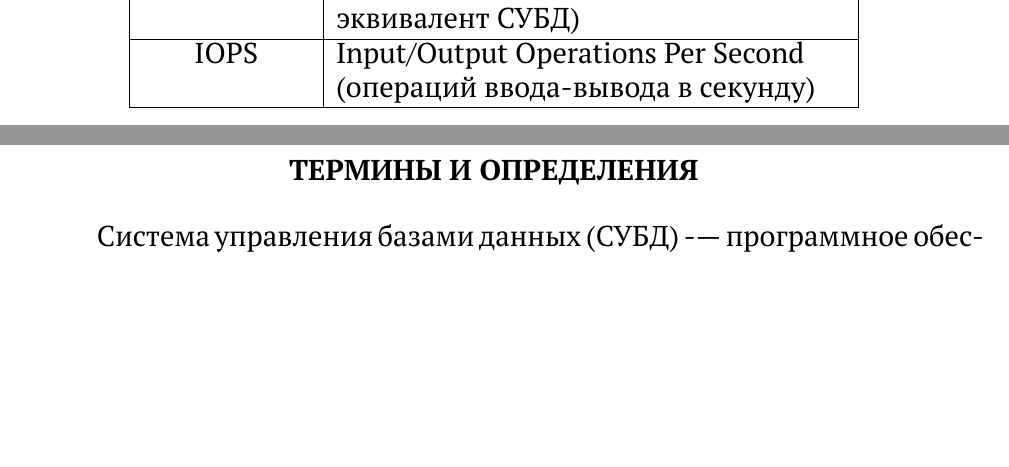
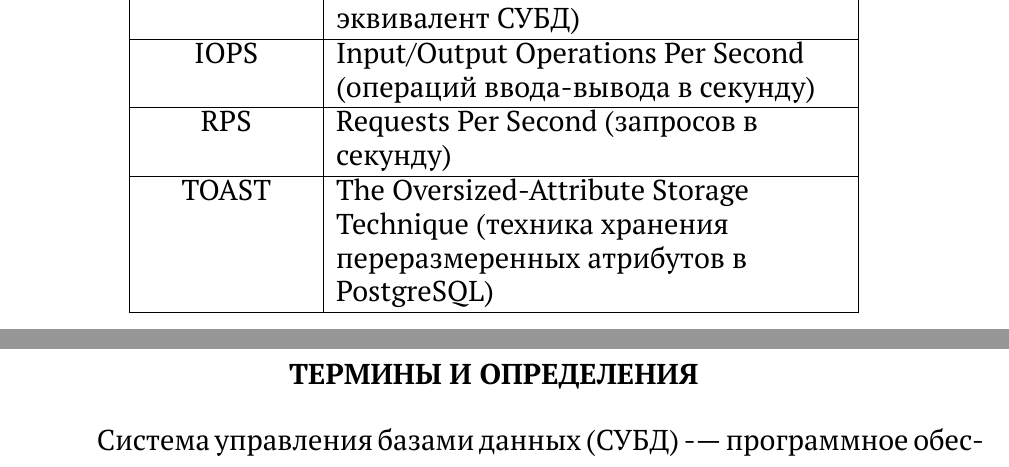
Before and after one commit to ShchA317/diploma, a LaTeX document (tex/main.tex, which reads tex/1-abbreviations.tex): two parts of pages 7 and 8 of 69, joined at a grey line, cut so that both start at the same text, the shorter picture padded with empty space. Compiled offline with XeLaTeX; a missing font is replaced by an installed copy or a similar font.

Commit message:
add RPS and Toast to abbriviations

```diff
--- a/tex/1-abbreviations.tex
+++ b/tex/1-abbreviations.tex
@@ -19,5 +19,7 @@ RAM        & Random Access Memory (оперативная память) \\ \hlin
 WAL        & Write-Ahead Logging (журнал предзаписи в PostgreSQL) \\ \hline
 DBMS       & Database Management System (англ. эквивалент СУБД) \\ \hline
 IOPS       & Input/Output Operations Per Second (операций ввода-вывода в секунду) \\ \hline
+RPS        & Requests Per Second (запросов в секунду) \\ \hline
+TOAST      & The Oversized-Attribute Storage Technique (техника хранения переразмеренных атрибутов в PostgreSQL) \\ \hline
 \end{tabular}
 \end{table}
```
